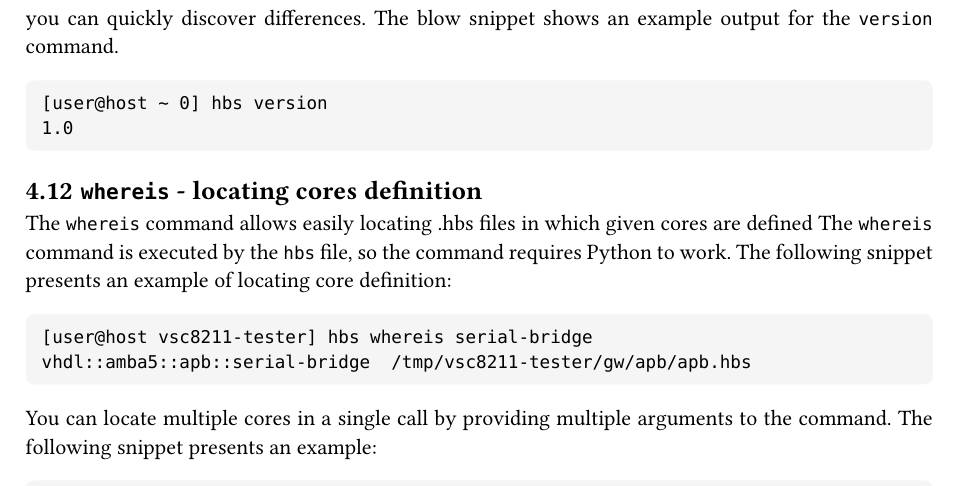
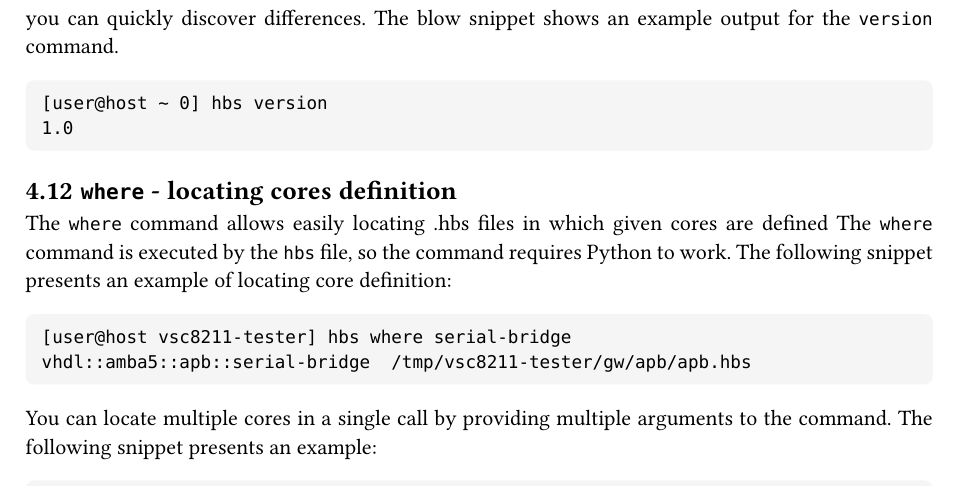
Before and after one commit to m-kru/hbs, a Typst document (user-manual/main.typ, which reads user-manual/commands.typ): part of page 28 of 33, cut so that both start at the same text. Compiled offline with Typst 0.15.

Commit message:
Rename 'whereis' command to 'where'

````diff
--- a/user-manual/commands.typ
+++ b/user-manual/commands.typ
@@ -263,9 +263,9 @@ The blow snippet shows an example output for the `version` command.
 ```
 
 
-== `whereis` - locating cores definition
+== `where` - locating cores definition
 
-The `whereis` command allows easily locating .hbs files in which given cores are defined
-The `whereis` command is executed by the `hbs` file, so the command requires Python to work.
+The `where` command allows easily locating .hbs files in which given cores are defined
+The `where` command is executed by the `hbs` file, so the command requires Python to work.
 The following snippet presents an example of locating core definition:
 ```
````
Also changed, not shown: README.md, user-manual/hbs-user-manual.pdf, user-manual/commands.typ (4 more changed lines), 1 other file.
